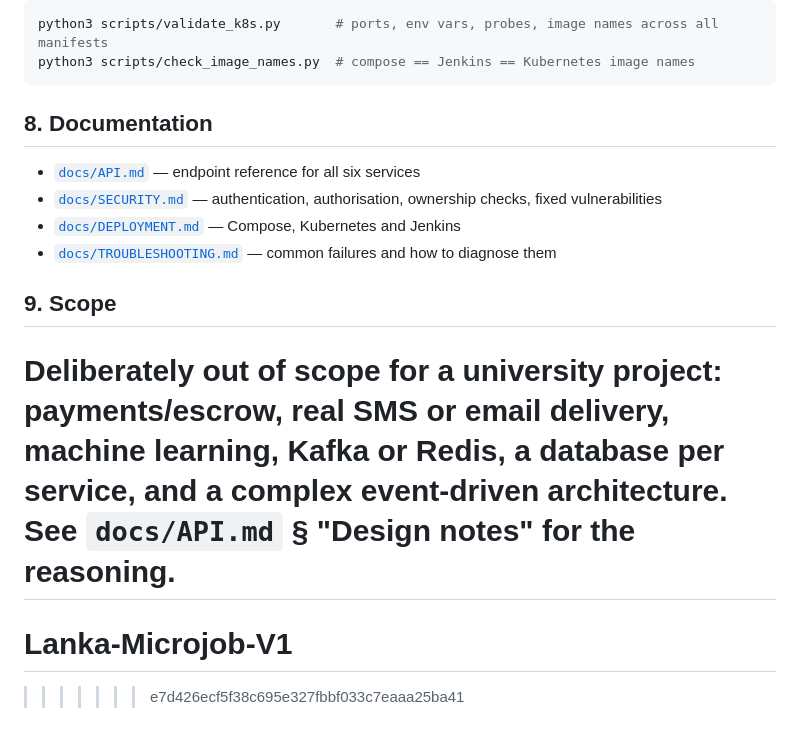
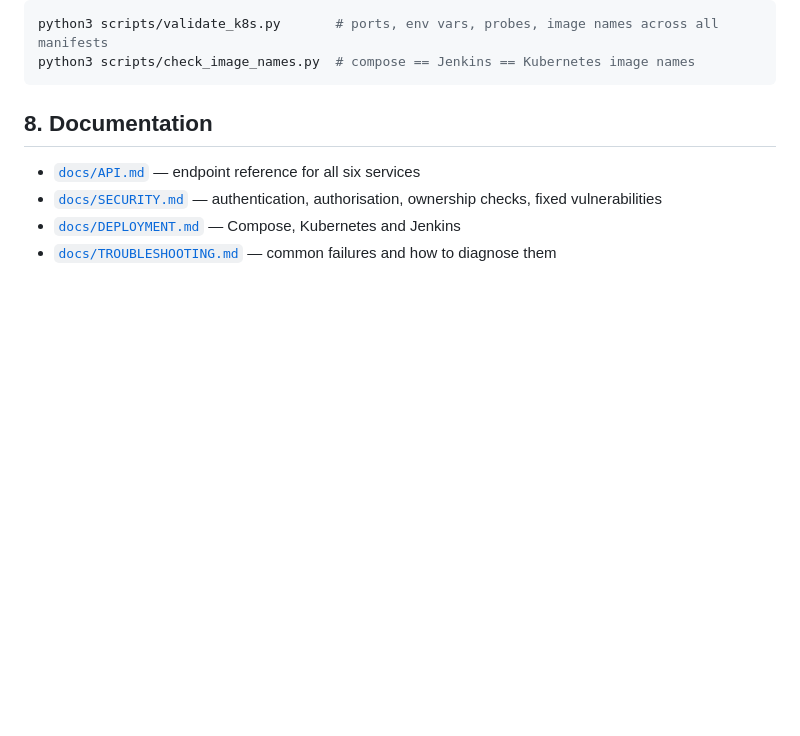
Before and after one commit to devmividanage-hub/Lanka-Microjob-V1, a Markdown page: README.md, the part around the change. Drawn GitHub-style; blank space fills up the shorter version.

```diff
--- a/README.md
+++ b/README.md
@@ -165,12 +165,3 @@ python3 scripts/check_image_names.py  # compose == Jenkins == Kubernetes image n
 - [`docs/SECURITY.md`](docs/SECURITY.md) — authentication, authorisation, ownership checks, fixed vulnerabilities
 - [`docs/DEPLOYMENT.md`](docs/DEPLOYMENT.md) — Compose, Kubernetes and Jenkins
 - [`docs/TROUBLESHOOTING.md`](docs/TROUBLESHOOTING.md) — common failures and how to diagnose them
-
-## 9. Scope
-
-Deliberately **out of scope** for a university project: payments/escrow, real SMS or email delivery,
-machine learning, Kafka or Redis, a database per service, and a complex event-driven architecture.
-See `docs/API.md` § "Design notes" for the reasoning.
-=======
-# Lanka-Microjob-V1
->>>>>>> e7d426ecf5f38c695e327fbbf033c7eaaa25ba41
```
